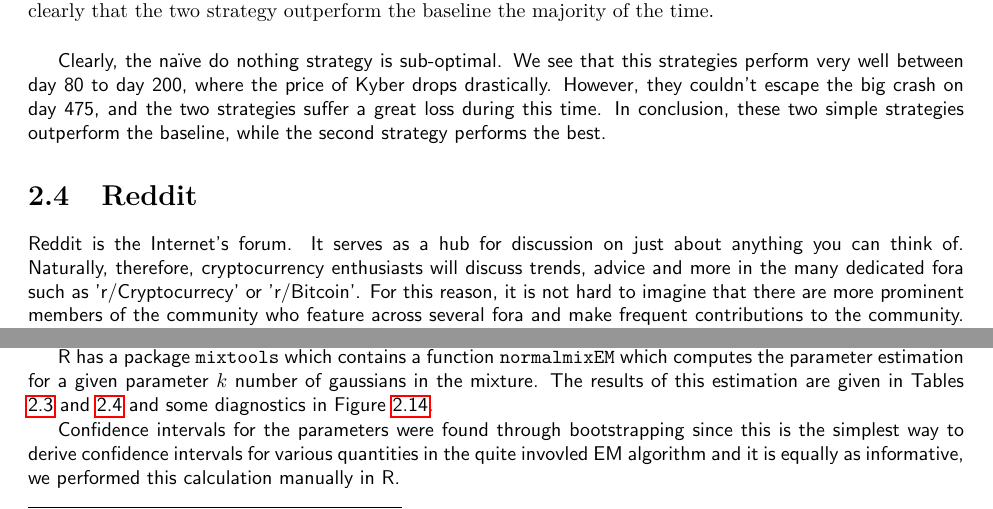
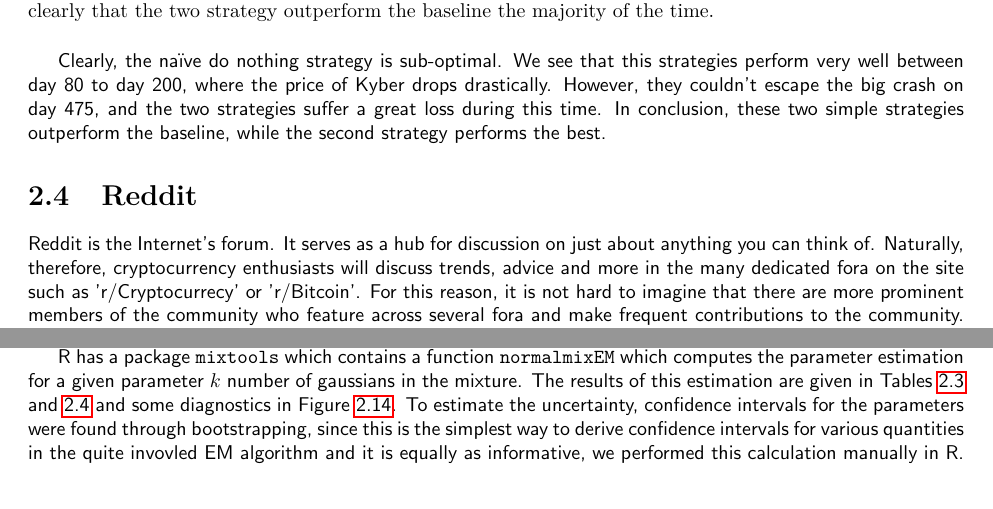
Before and after one commit to zachHFT/Optimal-Cryptocurrency-Trading-Strategies-Step3, a LaTeX thesis (SCV_Crypto_Report(s)/main.tex): two parts of pages 17 and 20 of 25, joined at a grey line, cut so that both start at the same text. Compiled offline with pdfLaTeX.

Commit message:
Updates from Overleaf

```diff
--- a/SCV_Crypto_Report(s)/main.tex
+++ b/SCV_Crypto_Report(s)/main.tex
@@ -496,7 +496,7 @@ We compare the two strategies with a baseline, which is the simplest strategy: b
 Clearly, the naïve do nothing strategy is sub-optimal. We see that this strategies perform very well between day 80 to day 200, where the price of Kyber drops drastically. However, they couldn't escape the big crash on day 475, and the two strategies suffer a great loss during this time. In conclusion, these two simple strategies outperform the baseline, while the second strategy performs the best.
 
 \section{Reddit}\label{reddit}
-Reddit is the Internet's forum. It serves as a hub for discussion on just about anything you can think of. Naturally, therefore, cryptocurrency enthusiasts will discuss trends, advice and more in the many dedicated fora such as 'r/Cryptocurrecy' or 'r/Bitcoin'. For this reason, it is not hard to imagine that there are more prominent members of the community who feature across several fora and make frequent contributions to the community. Over time, these people may gain a reputation for some type of expertise. Such people, like in the Twitter section, we will call  \textbf{influencers}.
+Reddit is the Internet's forum. It serves as a hub for discussion on just about anything you can think of. Naturally, therefore, cryptocurrency enthusiasts will discuss trends, advice and more in the many dedicated fora on the site such as 'r/Cryptocurrecy' or 'r/Bitcoin'. For this reason, it is not hard to imagine that there are more prominent members of the community who feature across several fora and make frequent contributions to the community. Over time, these people may gain a reputation for some type of expertise. Such people, like in the Twitter section, we will call  \textbf{influencers}.
 
 But how can we identify such people? Reddit is largely anonymous, and many important members of the community aren't as easily identifiable as Elon Musk. Therefore, it is important to not treat this question subjectively, since that could lead to the omission of potentially important authors whose contributions to the network of crypto traders have been valued. Consequently, we make a superficial\footnote{due to time constraints} use of network science to locate these users.
 
@@ -619,9 +619,7 @@ for each $i$ and each $\lambda_{()}$ belongs to the unit interval.
     \label{fig:mixture_model_fitting}
 \end{figure}
 
-R has a package \code{mixtools} which contains a function \code{normalmixEM} which computes the parameter estimation for a given parameter $k$ number of gaussians in the mixture. The results of this estimation are given in Tables \ref{table:paramesthr} and \ref{table:paramestmin} and some diagnostics in Figure \ref{fig:mixture_model_fitting}.
-
-
+R has a package \code{mixtools} which contains a function \code{normalmixEM} which computes the parameter estimation for a given parameter $k$ number of gaussians in the mixture. The results of this estimation are given in Tables \ref{table:paramesthr} and \ref{table:paramestmin} and some diagnostics in Figure \ref{fig:mixture_model_fitting}. To estimate the uncertainty, confidence intervals for the parameters were found through bootstrapping, since this is the simplest way to derive confidence intervals for various quantities in the quite invovled EM algorithm and it is equally as informative, we performed this calculation manually in R.
 
 \begin{table}[!htbp] \centering
 \begin{tabular}{@{\extracolsep{5pt}} ccc}
@@ -653,7 +651,7 @@ $\sigma_m$  &  1.330 &   1.479  &  2.059\\
 \label{table:paramestmin}
 \end{table}
 
-Confidence intervals for the parameters were found through bootstrapping since this is the simplest way to derive confidence intervals for various quantities in the quite invovled EM algorithm and it is equally as informative, we performed this calculation manually in R.
+
 
 Indeed, these estimates are suggestive. Firstly, for the hourly data, the mean of the fitted model is less than $1000$ ($981.80$) which gives an indication that our algorithm underperforms over this period, as we are on average at a loss, while the minute-wise data gives a more optimisitic outlook. One potential reason for this is that the minute-wise strategy acts on a higher resolution than the hourly model and so is more sensitive to changes potentially caused or augmented by the comments of the author(s) we have identified and so captures the profit making opportunities more effectively.
 
```
Also changed, not shown: SCV_Crypto_Report(s)/main.tex (2 more changed lines).
